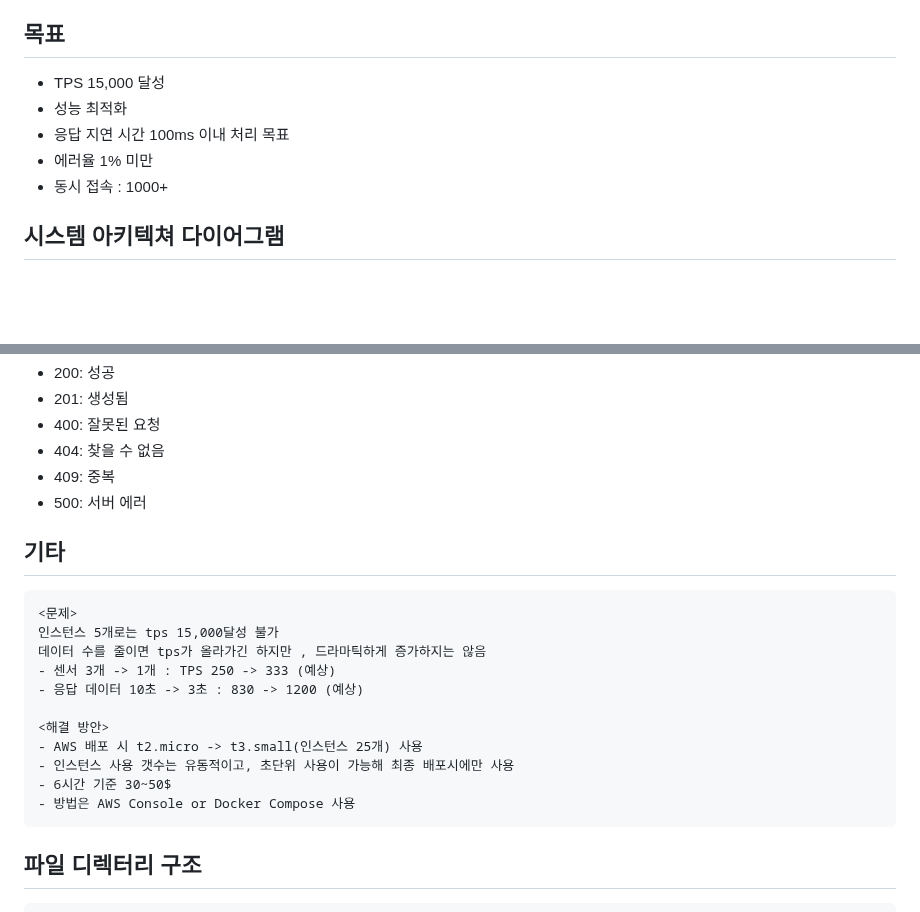
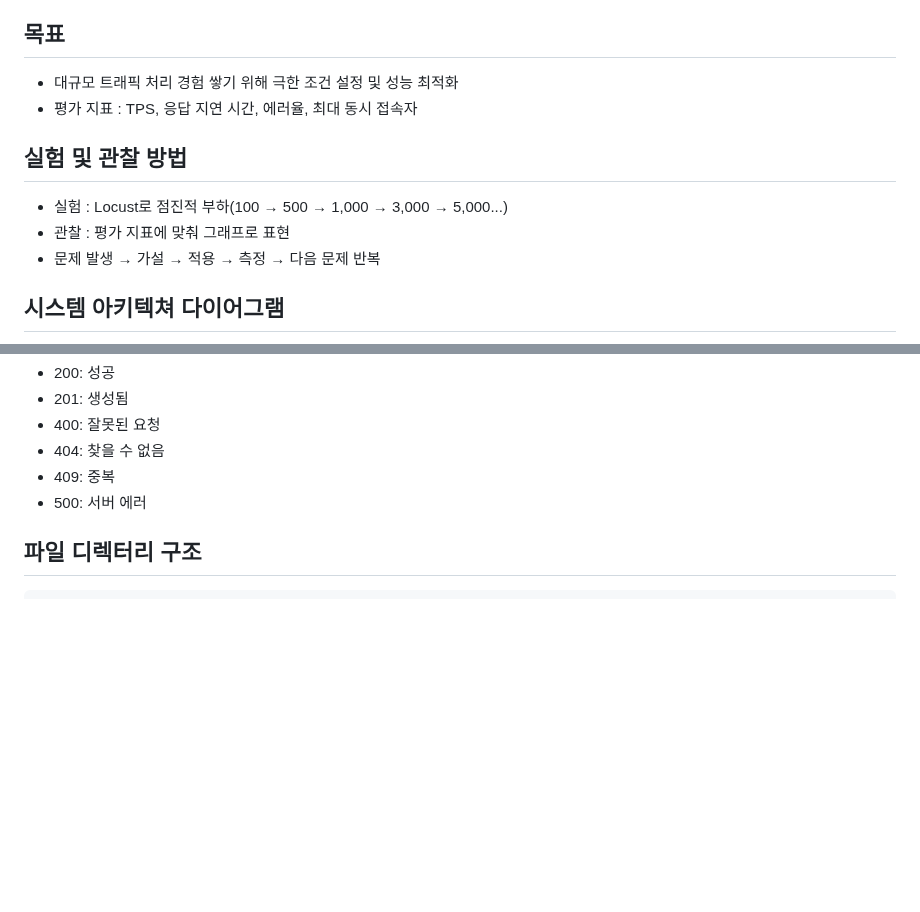
Before and after one commit to JeongGihun/Project_RoboSenseAPI, a Markdown page: ARCHITECTURE_v1.0.md, 2 parts joined by grey strips. Drawn GitHub-style; blank space fills up the shorter version.

Commit message:
Update ARCHITECTURE_v1.0.md
피드백 반영

````diff
--- a/ARCHITECTURE_v1.0.md
+++ b/ARCHITECTURE_v1.0.md
@@ -18,11 +18,13 @@ High-Performance Sensor Data Processing API for Robotics
 - 낮은 응답 지연 시간
 
 ## 목표
-- TPS 15,000 달성
-- 성능 최적화
-- 응답 지연 시간 100ms 이내 처리 목표
-- 에러율 1% 미만
-- 동시 접속 : 1000+
+- 대규모 트래픽 처리 경험 쌓기 위해 극한 조건 설정 및 성능 최적화
+- 평가 지표 : TPS, 응답 지연 시간, 에러율, 최대 동시 접속자
+
+## 실험 및 관찰 방법
+- 실험 : Locust로 점진적 부하(100 → 500 → 1,000 → 3,000 → 5,000...)
+- 관찰 : 평가 지표에 맞춰 그래프로 표현
+- 문제 발생 → 가설 → 적용 → 측정 → 다음 문제 반복
 
 ## 시스템 아키텍쳐 다이어그램
 ![시스템 아키텍쳐 다이어그램](images/System_Architecture_Diagram.jpg)
@@ -274,21 +276,6 @@ PostgreSQL에서는 인덱스명을 사용하지 않음. MySQL에서는 사용
 - 409: 중복
 - 500: 서버 에러
 
-## 기타
-```
-<문제>
-인스턴스 5개로는 tps 15,000달성 불가
-데이터 수를 줄이면 tps가 올라가긴 하지만 , 드라마틱하게 증가하지는 않음
-- 센서 3개 -> 1개 : TPS 250 -> 333 (예상)
-- 응답 데이터 10초 -> 3초 : 830 -> 1200 (예상)
-
-<해결 방안>
-- AWS 배포 시 t2.micro -> t3.small(인스턴스 25개) 사용
-- 인스턴스 사용 갯수는 유동적이고, 초단위 사용이 가능해 최종 배포시에만 사용
-- 6시간 기준 30~50$
-- 방법은 AWS Console or Docker Compose 사용
-```
-
 ## 파일 디렉터리 구조
 ```
 robosense-api/
````
